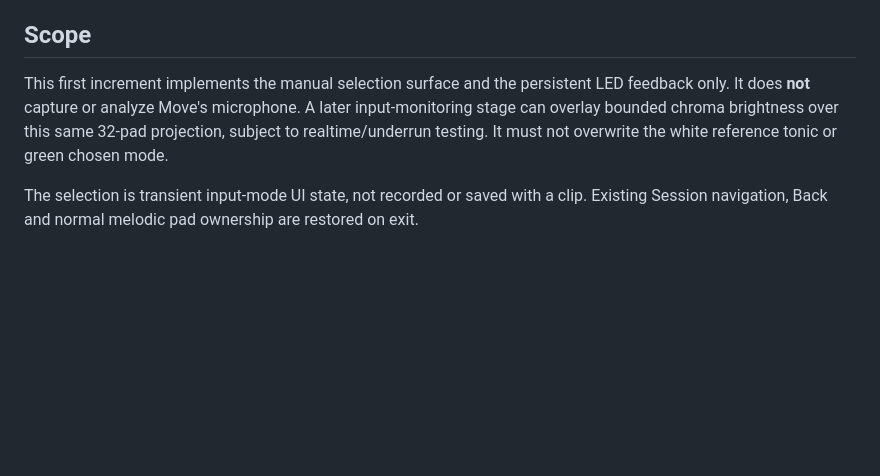
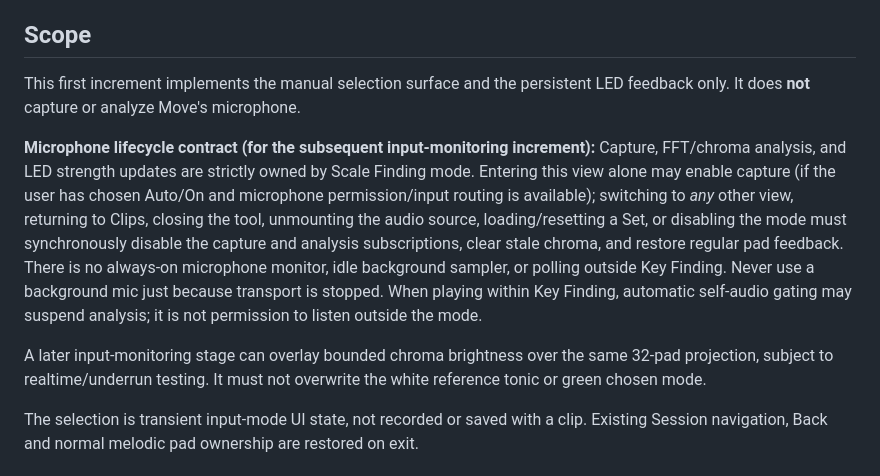
Before and after one commit to douglasmason/harmonybus-movy, a Markdown page: docs/scale-finding.md, the part around the change. GitHub-like rendering; blank space fills up the shorter version.

Commit message:
Specify strict Key Finding-only microphone capture and cleanup lifecycle

```diff
--- a/docs/scale-finding.md
+++ b/docs/scale-finding.md
@@ -41,10 +41,23 @@ substitution.
 ## Scope
 
 This first increment implements the manual selection surface and the persistent
-LED feedback only. It does **not** capture or analyze Move's microphone. A later
-input-monitoring stage can overlay bounded chroma brightness over this same
-32-pad projection, subject to realtime/underrun testing. It must not overwrite
-the white reference tonic or green chosen mode.
+LED feedback only. It does **not** capture or analyze Move's microphone.
+
+**Microphone lifecycle contract (for the subsequent input-monitoring increment):**
+Capture, FFT/chroma analysis, and LED strength updates are strictly owned by
+Scale Finding mode. Entering this view alone may enable capture (if the user has
+chosen Auto/On and microphone permission/input routing is available); switching
+to *any* other view, returning to Clips, closing the tool, unmounting the audio
+source, loading/resetting a Set, or disabling the mode must synchronously disable
+the capture and analysis subscriptions, clear stale chroma, and restore regular
+pad feedback. There is no always-on microphone monitor, idle background sampler,
+or polling outside Key Finding. Never use a background mic just because transport
+is stopped. When playing within Key Finding, automatic self-audio gating may
+suspend analysis; it is not permission to listen outside the mode.
+
+A later input-monitoring stage can overlay bounded chroma brightness over the
+same 32-pad projection, subject to realtime/underrun testing. It must not
+overwrite the white reference tonic or green chosen mode.
 
 The selection is transient input-mode UI state, not recorded or saved with a
 clip. Existing Session navigation, Back and normal melodic pad ownership are
```
